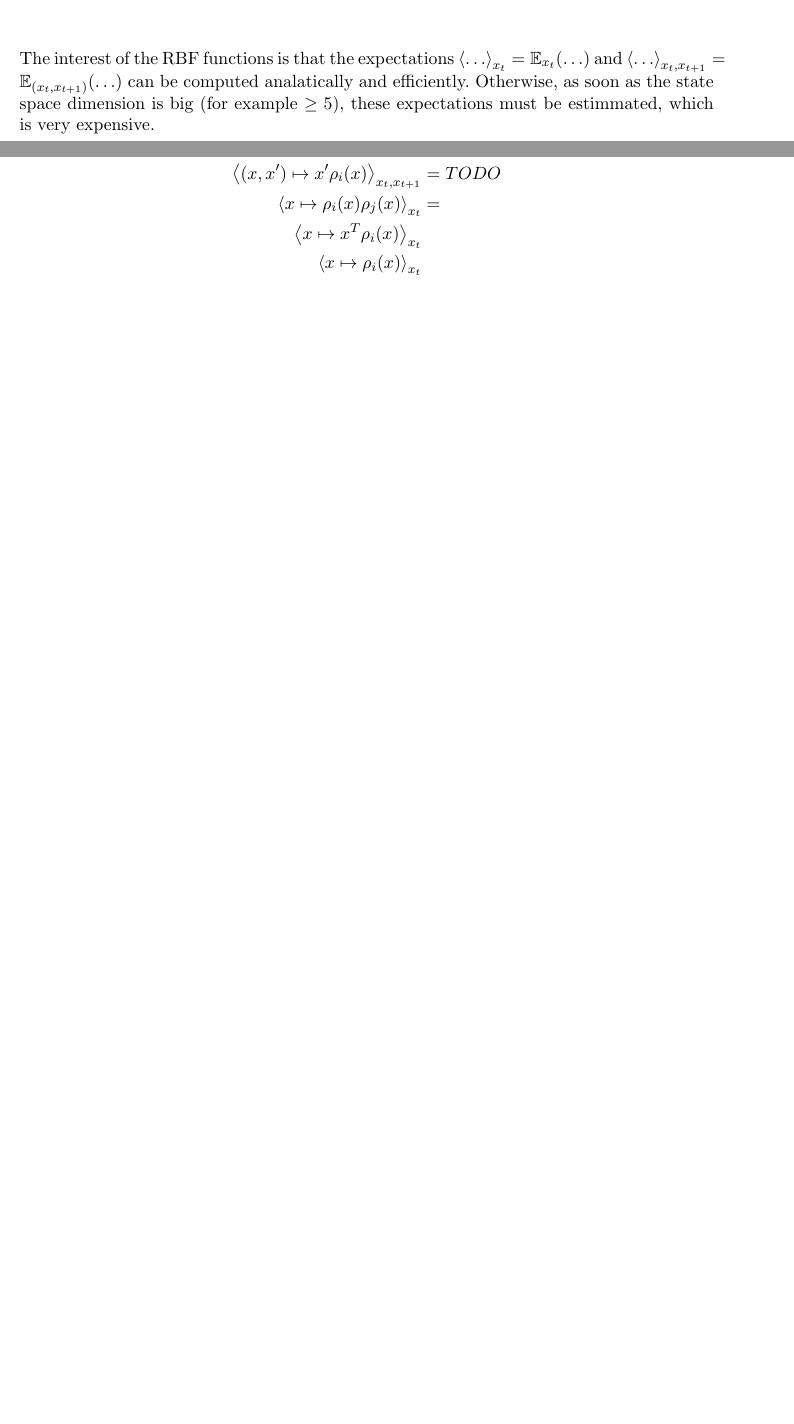
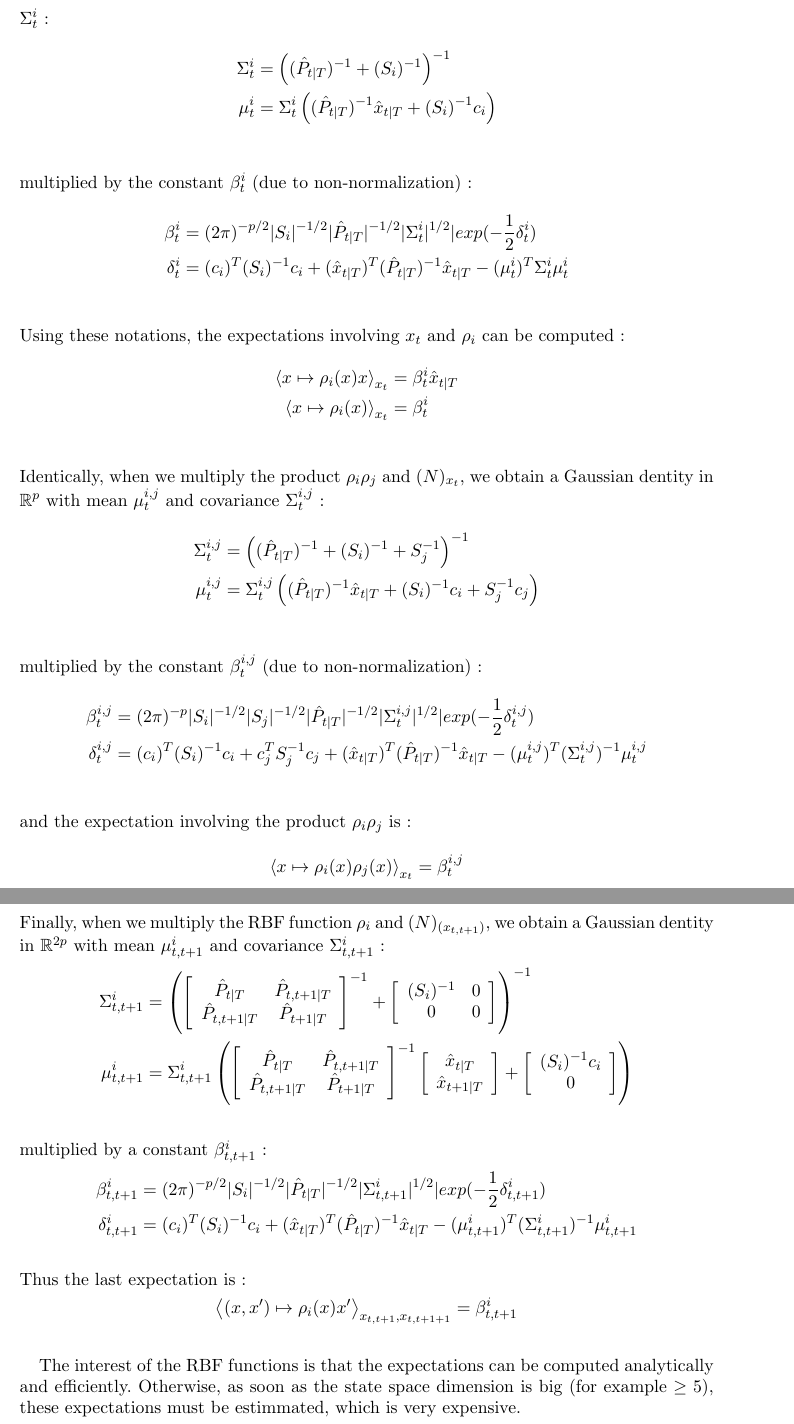
Before and after one commit to louity/state-space-model, a LaTeX paper (rapport/rapport.tex, which reads rapport/MStep.tex): two parts of pages 11 and 12 of 12 before the commit and two parts of pages 13 and 14 of 14 after it, joined at a grey line, cut at the place of the change, the shorter picture padded with empty space. Compiled offline with pdfLaTeX.

Commit message:
explained expectation computations

```diff
--- a/rapport/MStep.tex
+++ b/rapport/MStep.tex
@@ -56,3 +58,4 @@ Taking the $log$ and expectation of this likelihood over $x$ (whose unconditionn
 \end{align*}
 These terms can be expressed in term our the $\hat{x}$ and $\hat{P}$ quantitites:
 \begin{align*}
+  \mathbb{E}_q(\log(p_{\theta}(x_1))) &= -\frac{1}{2}\int_x{\mathcal{N}_{x_1}(x) (x - \hat{x}_{1|1})^T (\hat{P}_{1|1})^{-1} (x - \hat{x}_{1|1}) dx}\text{, constant term.}\\
@@ -113,3 +129 @@ and we are able to obtain the optimal parameters in close form:
 \end{align*}
-The interest of the RBF functions is that the expectations $\left< \ldots \right>_{x_t} = \mathbb{E}_{x_t} ( \ldots )$ and  $\left< \ldots \right>_{x_t,x_{t+1}} = \mathbb{E}_{(x_t, x_{t+1})}( \ldots )$ can be computed analatically and efficiently.
-Otherwise, as soon as the state space dimension is big (for example $\geq 5$), these expectations must be estimmated, which is very expensive.
@@ -122,5 +140,2 @@ To compute $\theta_f^{(k)}$, we need to compute the expectations:
   \left< x \mapsto \Phi_f(x, u_t)\Phi_f(x,u_t)^T \right>_{x_t} &=
     \left< x \mapsto \left[
-      \begin{array}{cccc}
-        (\rho_i(x)\rho_j(x))_{i,j} & x^T \rho_i(x) & u^T \rho_i(x) & \rho_i(x) \\
-        \rho_j(x)x^T & x^T \rho_i(x) & u^T \rho_i(x) & TODO... \\
@@ -146,2 +172,3 @@ We begin with the simple ones :
   \left< x \mapsto x\right>_{x_t} &= \hat{x}_{t|T}\\
 \end{align*}
+For the other expectations, the authors make us observe that when we multiply the RBF function $\rho_i$ and $\mathcal(N)_{x_t}$, we obtain a Gaussian dentity in $\mathbb{R}^p$ with mean $\mu^i_t$ and covariance $\Sigma^i_t$ :
@@ -149,6 +175,67 @@ The expectations that involve RBF functions are more complicated to compute so w
 \begin{align*}
-  \left<(x,x') \mapsto x'\rho_i(x)\right>_{x_t,x_{t+1}} &= TODO\\
-  \left<x \mapsto \rho_i(x)\rho_j(x)\right>_{x_t} &= \\
-  \left<x \mapsto x^T \rho_i(x)\right>_{x_t}\\
-  \left<x \mapsto \rho_i(x)\right>_{x_t}\\
+  \Sigma^i_t &= \left( (\hat{P}_{t|T})^{-1} + (S_i)^{-1} \right)^{-1}\\
+  \mu^i_t &= \Sigma^i_t \left( (\hat{P}_{t|T})^{-1} \hat{x}_{t|T} + (S_i)^{-1}c_i \right)\\
 \end{align*}
+multiplied by the constant $\beta^i_t$ (due to non-normalization):
+\begin{align*}
+  \beta^i_t &= (2\pi)^{-p/2} |S_i|^{-1/2} |\hat{P}_{t|T}|^{-1/2} |\Sigma^i_t|^{1/2}| exp(-\frac{1}{2} \delta^i_t)\\
+  \delta^i_t &= (c_i)^T (S_i)^{-1} c_i + (\hat{x}_{t|T})^T (\hat{P}_{t|T})^{-1} \hat{x}_{t|T} - (\mu^i_t)^T \Sigma^i_t \mu^i_t\\
+\end{align*}
+Using these notations, the expectations involving $x_t$ and $\rho_i$ can be computed:
+\begin{align*}
+  \left< x \mapsto \rho_i(x) x \right>_{x_t} &= \beta^i_t \hat{x}_{t|T}\\
+  \left< x \mapsto \rho_i(x) \right>_{x_t} &= \beta^i_t\\
+\end{align*}
+Identically, when we multiply the product $\rho_i \rho_j$ and $\mathcal(N)_{x_t}$, we obtain a Gaussian dentity in $\mathbb{R}^p$ with mean $\mu^{i,j}_t$ and covariance $\Sigma^{i,j}_t$ :
+\begin{align*}
+  \Sigma^{i,j}_t &= \left( (\hat{P}_{t|T})^{-1} + (S_i)^{-1} + S_j^{-1} \right)^{-1}\\
+  \mu^{i,j}_t &= \Sigma^{i,j}_t \left( (\hat{P}_{t|T})^{-1} \hat{x}_{t|T} + (S_i)^{-1}c_i + S_j^{-1}c_j \right)\\
+\end{align*}
+multiplied by the constant $\beta^{i,j}_t$ (due to non-normalization):
+\begin{align*}
+  \beta^{i,j}_t &= (2\pi)^{-p} |S_i|^{-1/2} |S_j|^{-1/2} |\hat{P}_{t|T}|^{-1/2} |\Sigma^{i,j}_t|^{1/2}| exp(-\frac{1}{2} \delta^{i,j}_t)\\
+  \delta^{i,j}_t &= (c_i)^T (S_i)^{-1} c_i + c_j^T S_j^{-1} c_j + (\hat{x}_{t|T})^T (\hat{P}_{t|T})^{-1} \hat{x}_{t|T} - (\mu^{i,j}_t)^T (\Sigma^{i,j}_t)^{-1} \mu^{i,j}_t\\
+\end{align*}
+and the expectation involving the product $\rho_i \rho_j$ is:
+\begin{align*}
+  \left< x \mapsto \rho_i(x)\rho_j(x)\right>_{x_t} &= \beta^{i,j}_t\\
+\end{align*}
+Finally, when we multiply the RBF function $\rho_i$ and $\mathcal(N)_{(x_{t,t+1})}$, we obtain a Gaussian dentity in $\mathbb{R}^{2p}$ with mean $\mu^i_{t,t+1}$ and covariance $\Sigma^i_{t,t+1}$ :
+\begin{align*}
+  \Sigma^i_{t,t+1} &=
+    \left(
+      \left[
+        \begin{array}{cc} \hat{P}_{t|T} & \hat{P}_{t,t+1|T}\\ \hat{P}_{t,t+1|T} & \hat{P}_{t+1|T} \end{array}
+      \right]^{-1}
+       +
+      \left[
+        \begin{array}{cc} (S_i)^{-1} & 0\\ 0 & 0 \end{array}
+      \right]
+    \right)^{-1}
+  \\
+  \mu^i_{t,t+1} &= \Sigma^i_{t,t+1}
+    \left(
+      \left[
+        \begin{array}{cc} \hat{P}_{t|T} & \hat{P}_{t,t+1|T}\\ \hat{P}_{t,t+1|T} & \hat{P}_{t+1|T} \end{array}
+      \right]^{-1}
+      \left[
+        \begin{array}{c} \hat{x}_{t|T} \\ \hat{x}_{t+1|T} \end{array}
+      \right] +
+      \left[
+        \begin{array}{c} (S_i)^{-1}c_i \\ 0 \end{array}
+      \right]
+    \right)
+  \\
+\end{align*}
+multiplied by a constant $\beta^{i}_{t,t+1}$ :
+\begin{align*}
+  \beta^i_{t,t+1} &= (2\pi)^{-p/2} |S_i|^{-1/2} |\hat{P}_{t|T}|^{-1/2} |\Sigma^i_{t,t+1}|^{1/2}| exp(-\frac{1}{2} \delta^i_{t,t+1})\\
+  \delta^i_{t,t+1} &= (c_i)^T (S_i)^{-1} c_i + (\hat{x}_{t|T})^T (\hat{P}_{t|T})^{-1} \hat{x}_{t|T} - (\mu^i_{t,t+1})^T (\Sigma^i_{t,t+1})^{-1} \mu^i_{t,t+1}\\
+\end{align*}
+Thus the last expectation is :
+\begin{align*}
+  \left< (x,x') \mapsto \rho_i(x) x' \right>_{x_{t,t+1},x_{t,t+1+1}} &= \beta^i_{t,t+1}\\
+\end{align*}
+
+The interest of the RBF functions is that the expectations can be computed analytically and efficiently.
+Otherwise, as soon as the state space dimension is big (for example $\geq 5$), these expectations must be estimmated, which is very expensive.
```
Also changed, not shown: rapport/MStep.tex (103 more changed lines).
